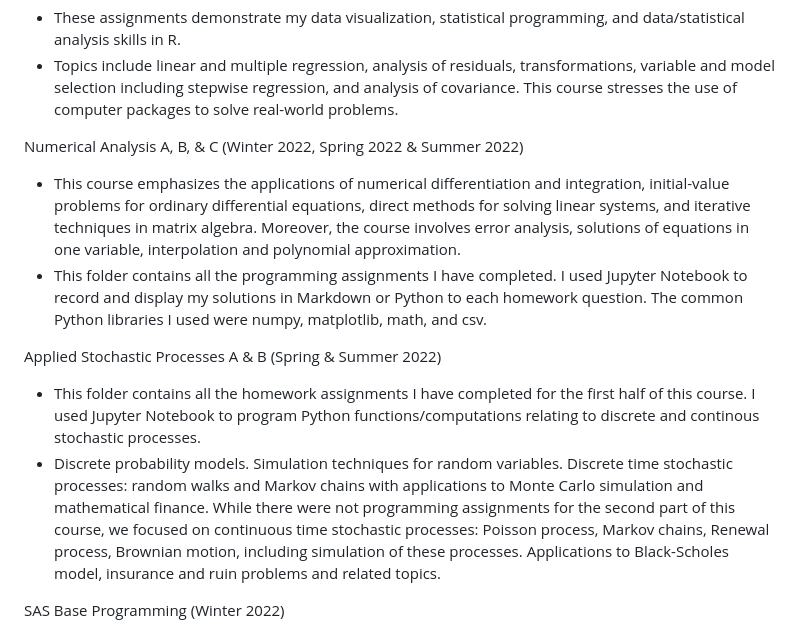
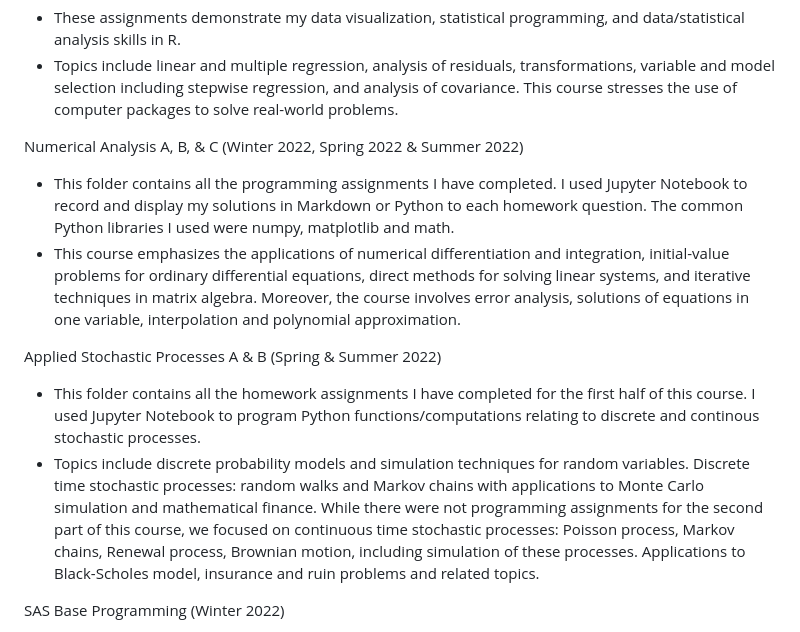
Before and after one commit to jaredec/finMS, a Markdown page: README.md, the part around the change. Drawn GitHub-style.

```diff
--- a/README.md
+++ b/README.md
@@ -11,13 +11,12 @@ Regression Analysis (Fall 2022)
 - Topics include linear and multiple regression, analysis of residuals, transformations, variable and model selection including stepwise regression, and analysis of covariance. This course stresses the use of computer packages to solve real-world problems.
 
 Numerical Analysis A, B, & C (Winter 2022, Spring 2022 & Summer 2022)
+- This folder contains all the programming assignments I have completed. I used Jupyter Notebook to record and display my solutions in Markdown or Python to each homework question. The common Python libraries I used were numpy, matplotlib and math.
 - This course emphasizes the applications of numerical differentiation and integration, initial-value problems for ordinary differential equations, direct methods for solving linear systems, and iterative techniques in matrix algebra. Moreover, the course involves error analysis, solutions of equations in one variable, interpolation and polynomial approximation.
-- This folder contains all the programming assignments I have completed. I used Jupyter Notebook to record and display my solutions in Markdown or Python to each homework question. The common Python libraries I used were numpy, matplotlib, math, and csv.
-
 
 Applied Stochastic Processes A & B (Spring & Summer 2022)
 - This folder contains all the homework assignments I have completed for the first half of this course. I used Jupyter Notebook to program Python functions/computations relating to discrete and continous stochastic processes.
-- Discrete probability models. Simulation techniques for random variables. Discrete time stochastic processes: random walks and Markov chains with applications to Monte Carlo simulation and mathematical finance. While there were not programming assignments for the second part of this course, we focused on continuous time stochastic processes: Poisson process, Markov chains, Renewal process, Brownian motion, including simulation of these processes. Applications to Black-Scholes model, insurance and ruin problems and related topics.
+- Topics include discrete probability models and simulation techniques for random variables. Discrete time stochastic processes: random walks and Markov chains with applications to Monte Carlo simulation and mathematical finance. While there were not programming assignments for the second part of this course, we focused on continuous time stochastic processes: Poisson process, Markov chains, Renewal process, Brownian motion, including simulation of these processes. Applications to Black-Scholes model, insurance and ruin problems and related topics.
 
 SAS Base Programming (Winter 2022)
 - This folder contains homework assignments I have completed for this course, using SAS Studio.
```
